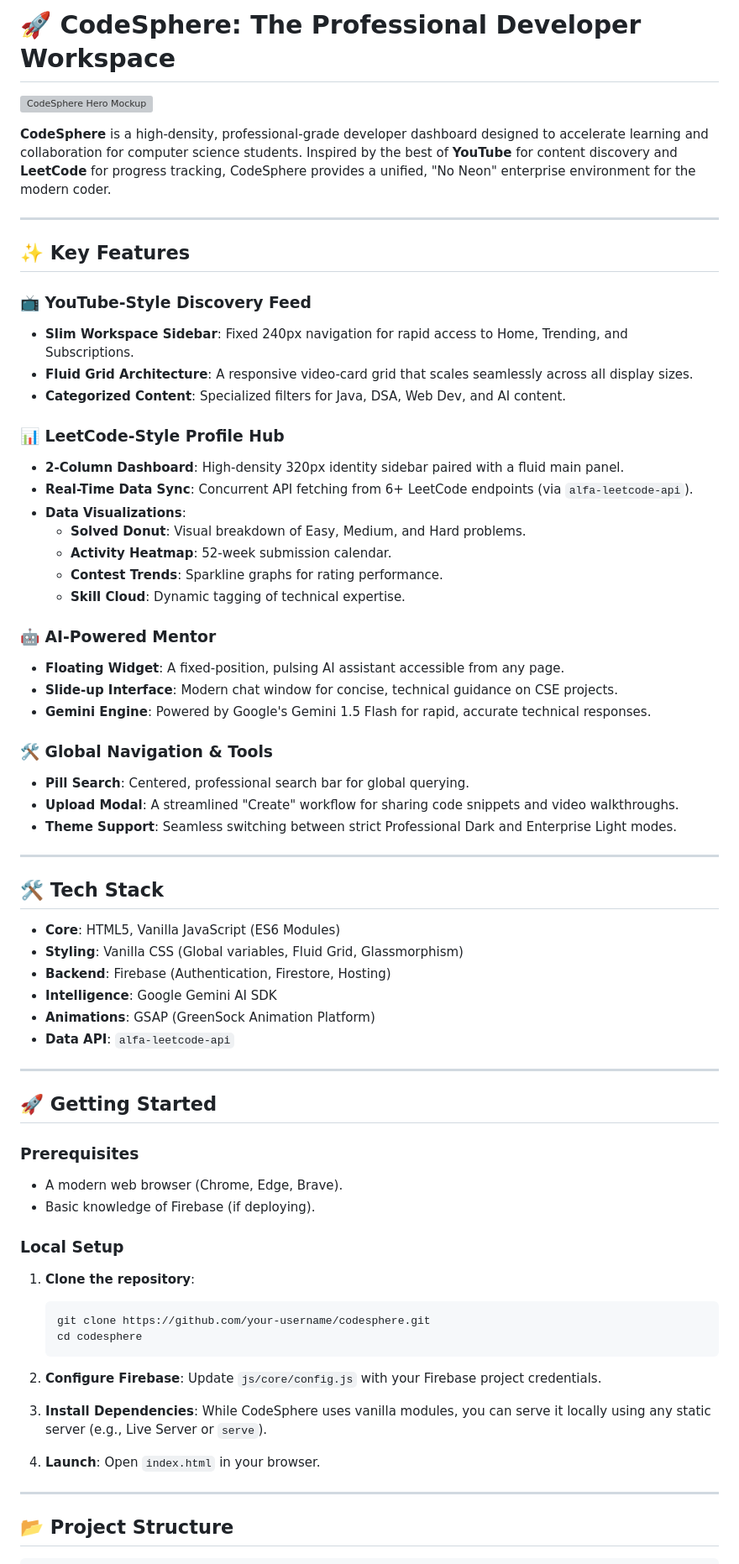
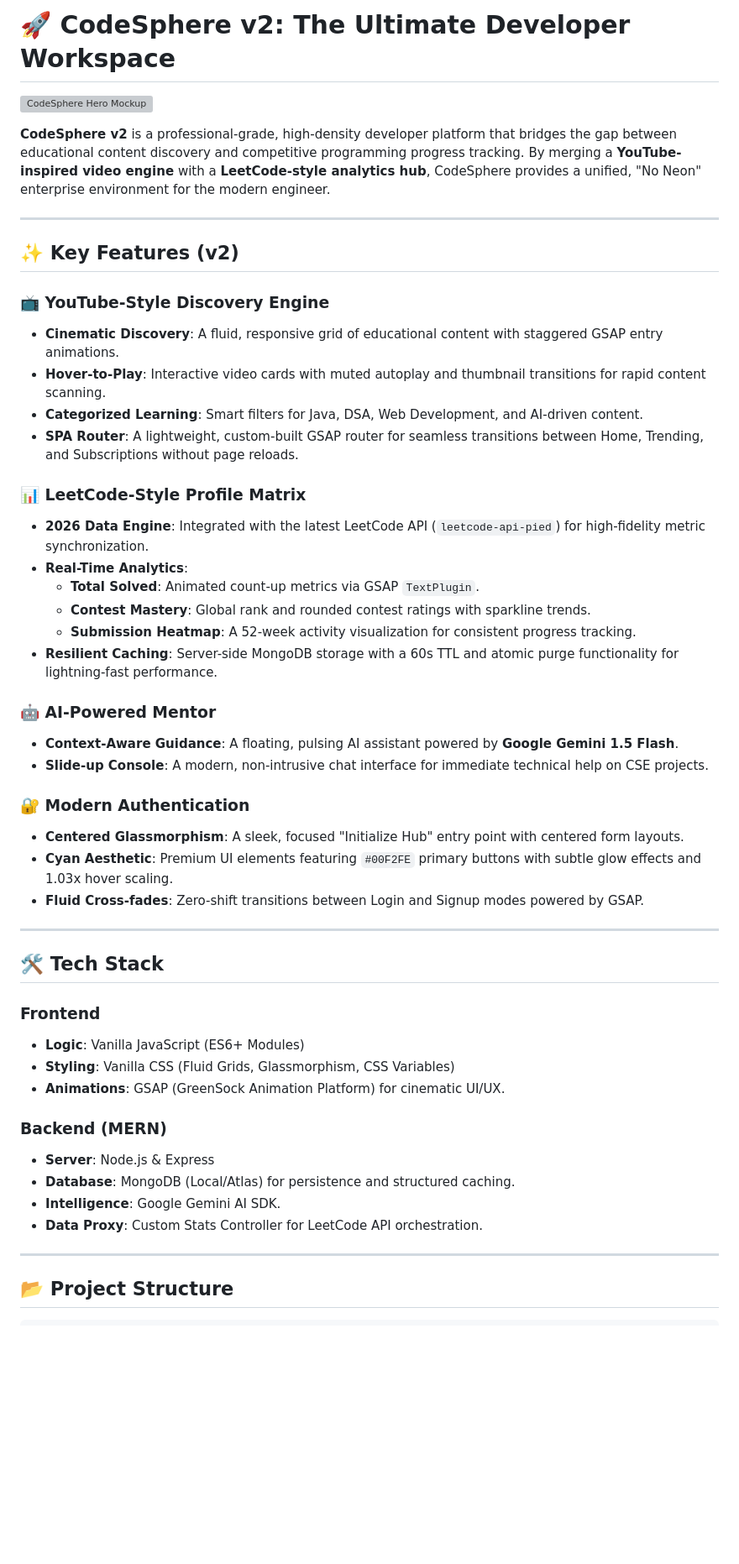
Before and after one commit to VDG-2006/CodeSphere, a Markdown page: README.md, the part around one of its changes. Shown at 84% size. GitHub-like rendering; blank space fills up the shorter version; grey boxes are pictures that could not be loaded.

Commit message:
docs: update README to reflect v2 architecture, MERN stack migration, and updated feature set

````diff
--- a/README.md
+++ b/README.md
@@ -1,71 +1,50 @@
-# 🚀 CodeSphere: The Professional Developer Workspace
+# 🚀 CodeSphere v2: The Ultimate Developer Workspace
 
 ![CodeSphere Hero Mockup](file:///C:/Users/ishyj/.gemini/antigravity/brain/8a7ae8c5-d9d8-4259-99ce-740e4650dd4c/codesphere_hero_mockup_1776572125581.png)
 
-**CodeSphere** is a high-density, professional-grade developer dashboard designed to accelerate learning and collaboration for computer science students. Inspired by the best of **YouTube** for content discovery and **LeetCode** for progress tracking, CodeSphere provides a unified, "No Neon" enterprise environment for the modern coder.
+**CodeSphere v2** is a professional-grade, high-density developer platform that bridges the gap between educational content discovery and competitive programming progress tracking. By merging a **YouTube-inspired video engine** with a **LeetCode-style analytics hub**, CodeSphere provides a unified, "No Neon" enterprise environment for the modern engineer.
 
 ---
 
-## ✨ Key Features
+## ✨ Key Features (v2)
 
-### 📺 YouTube-Style Discovery Feed
-- **Slim Workspace Sidebar**: Fixed 240px navigation for rapid access to Home, Trending, and Subscriptions.
-- **Fluid Grid Architecture**: A responsive video-card grid that scales seamlessly across all display sizes.
-- **Categorized Content**: Specialized filters for Java, DSA, Web Dev, and AI content.
+### 📺 YouTube-Style Discovery Engine
+- **Cinematic Discovery**: A fluid, responsive grid of educational content with staggered GSAP entry animations.
+- **Hover-to-Play**: Interactive video cards with muted autoplay and thumbnail transitions for rapid content scanning.
+- **Categorized Learning**: Smart filters for Java, DSA, Web Development, and AI-driven content.
+- **SPA Router**: A lightweight, custom-built GSAP router for seamless transitions between Home, Trending, and Subscriptions without page reloads.
 
-### 📊 LeetCode-Style Profile Hub
-- **2-Column Dashboard**: High-density 320px identity sidebar paired with a fluid main panel.
-- **Real-Time Data Sync**: Concurrent API fetching from 6+ LeetCode endpoints (via `alfa-leetcode-api`).
-- **Data Visualizations**:
-  - **Solved Donut**: Visual breakdown of Easy, Medium, and Hard problems.
-  - **Activity Heatmap**: 52-week submission calendar.
-  - **Contest Trends**: Sparkline graphs for rating performance.
-  - **Skill Cloud**: Dynamic tagging of technical expertise.
+### 📊 LeetCode-Style Profile Matrix
+- **2026 Data Engine**: Integrated with the latest LeetCode API (`leetcode-api-pied`) for high-fidelity metric synchronization.
+- **Real-Time Analytics**:
+    - **Total Solved**: Animated count-up metrics via GSAP `TextPlugin`.
+    - **Contest Mastery**: Global rank and rounded contest ratings with sparkline trends.
+    - **Submission Heatmap**: A 52-week activity visualization for consistent progress tracking.
+- **Resilient Caching**: Server-side MongoDB storage with a 60s TTL and atomic purge functionality for lightning-fast performance.
 
 ### 🤖 AI-Powered Mentor
-- **Floating Widget**: A fixed-position, pulsing AI assistant accessible from any page.
-- **Slide-up Interface**: Modern chat window for concise, technical guidance on CSE projects.
-- **Gemini Engine**: Powered by Google's Gemini 1.5 Flash for rapid, accurate technical responses.
+- **Context-Aware Guidance**: A floating, pulsing AI assistant powered by **Google Gemini 1.5 Flash**.
+- **Slide-up Console**: A modern, non-intrusive chat interface for immediate technical help on CSE projects.
 
-### 🛠️ Global Navigation & Tools
-- **Pill Search**: Centered, professional search bar for global querying.
-- **Upload Modal**: A streamlined "Create" workflow for sharing code snippets and video walkthroughs.
-- **Theme Support**: Seamless switching between strict Professional Dark and Enterprise Light modes.
+### 🔐 Modern Authentication
+- **Centered Glassmorphism**: A sleek, focused "Initialize Hub" entry point with centered form layouts.
+- **Cyan Aesthetic**: Premium UI elements featuring `#00F2FE` primary buttons with subtle glow effects and 1.03x hover scaling.
+- **Fluid Cross-fades**: Zero-shift transitions between Login and Signup modes powered by GSAP.
 
 ---
 
 ## 🛠️ Tech Stack
 
-- **Core**: HTML5, Vanilla JavaScript (ES6 Modules)
-- **Styling**: Vanilla CSS (Global variables, Fluid Grid, Glassmorphism)
-- **Backend**: Firebase (Authentication, Firestore, Hosting)
-- **Intelligence**: Google Gemini AI SDK
-- **Animations**: GSAP (GreenSock Animation Platform)
-- **Data API**: `alfa-leetcode-api`
+### Frontend
+- **Logic**: Vanilla JavaScript (ES6+ Modules)
+- **Styling**: Vanilla CSS (Fluid Grids, Glassmorphism, CSS Variables)
+- **Animations**: GSAP (GreenSock Animation Platform) for cinematic UI/UX.
 
----
-
-## 🚀 Getting Started
-
-### Prerequisites
-- A modern web browser (Chrome, Edge, Brave).
-- Basic knowledge of Firebase (if deploying).
-
-### Local Setup
-1. **Clone the repository**:
-   ```bash
-   git clone https://github.com/your-username/codesphere.git
-   cd codesphere
-   ```
-
-2. **Configure Firebase**:
-   Update `js/core/config.js` with your Firebase project credentials.
-
-3. **Install Dependencies**:
-   While CodeSphere uses vanilla modules, you can serve it locally using any static server (e.g., Live Server or `serve`).
-
-4. **Launch**:
-   Open `index.html` in your browser.
+### Backend (MERN)
+- **Server**: Node.js & Express
+- **Database**: MongoDB (Local/Atlas) for persistence and structured caching.
+- **Intelligence**: Google Gemini AI SDK.
+- **Data Proxy**: Custom Stats Controller for LeetCode API orchestration.
 
 ---
 
````
Also changed, not shown: other parts of README.md (+43 -20 lines).
